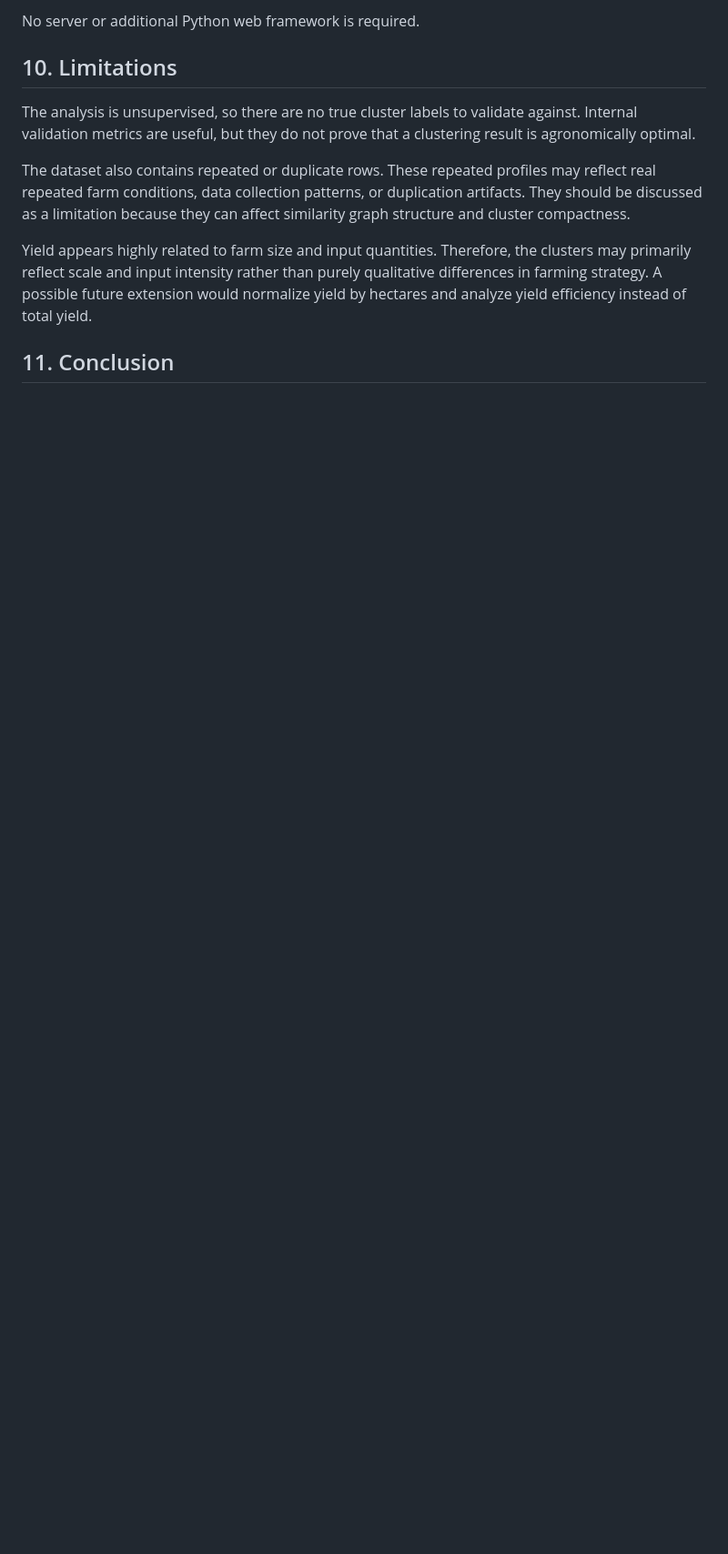
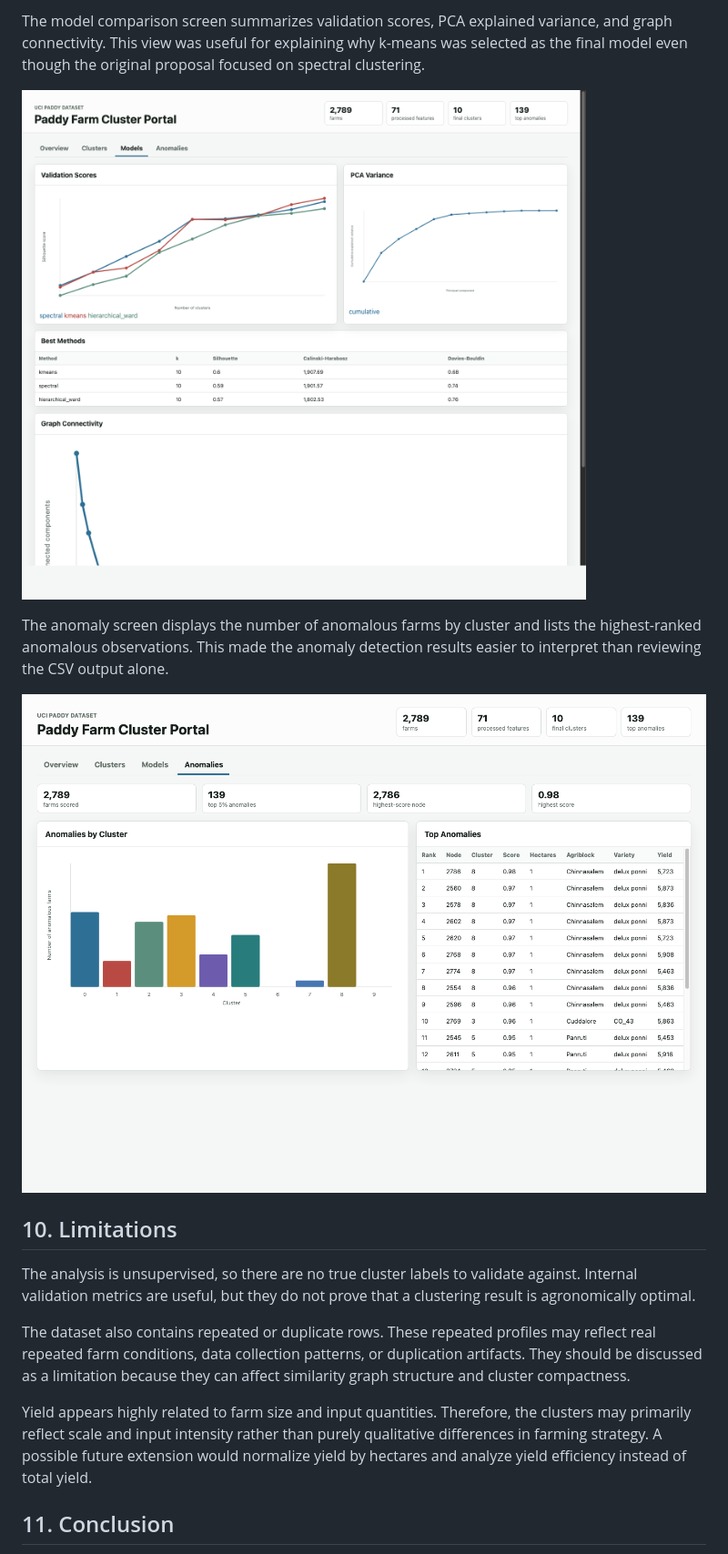
Before and after one commit to ChericeChang/paddy-farm-clustering, a Markdown page: report/final_report.md, the part around one of its changes. Shown at 91% size. GitHub-like rendering; pictures changed too: outputs/figures/portal_screenshots/portal_anomalies.png (added), outputs/figures/portal_screenshots/portal_models.png (added); blank space fills up the shorter version.

Commit message:
Polish final report portal section

```diff
--- a/report/final_report.md
+++ b/report/final_report.md
@@ -188,5 +188,11 @@ The portal can be opened directly from:
 
-No server or additional Python web framework is required.
+The model comparison screen summarizes validation scores, PCA explained variance, and graph connectivity. This view was useful for explaining why k-means was selected as the final model even though the original proposal focused on spectral clustering.
+
+![Web portal model comparison screen](../outputs/figures/portal_screenshots/portal_models.png)
+
+The anomaly screen displays the number of anomalous farms by cluster and lists the highest-ranked anomalous observations. This made the anomaly detection results easier to interpret than reviewing the CSV output alone.
+
+![Web portal anomaly screen](../outputs/figures/portal_screenshots/portal_anomalies.png)
 
 ## 10. Limitations
 
```
Also changed, not shown: other parts of report/final_report.md (+4 -4 lines), report/final_report_2page.md (+11 -5 lines), outputs/figures/portal_screenshots/portal_overview.png (added), 2 other files.
